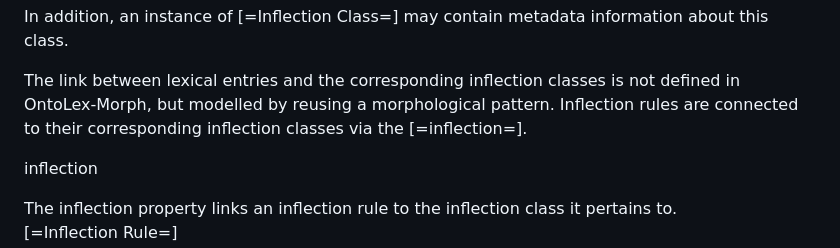
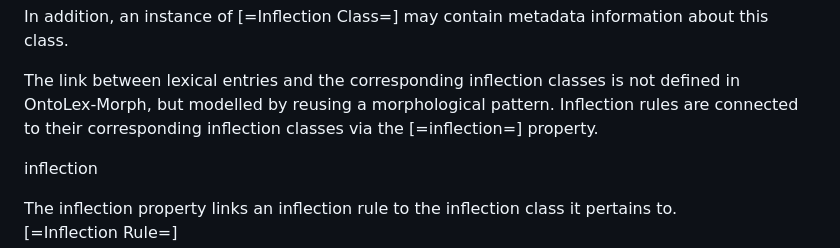
Before and after one commit to ontolex/morph, a Markdown page: index.md, the part around the change. Drawn GitHub-style.

Commit message:
add 'property'

```diff
--- a/index.md
+++ b/index.md
@@ -745,7 +745,7 @@ While theoretically inflection classes can vary in their level of uniformity (cf
 In addition, an instance of [=Inflection Class=] may contain metadata information about this class.
 
 The link between lexical entries and the corresponding inflection classes is not defined in OntoLex-Morph, but modelled by reusing a
-<a data-cite="ontolex#MorphologicalPattern">morphological pattern</a>. Inflection rules are connected to their corresponding inflection classes via the [=inflection=].
+<a data-cite="ontolex#MorphologicalPattern">morphological pattern</a>. Inflection rules are connected to their corresponding inflection classes via the [=inflection=] property.
 
 <div class="entity" about="morph:inflection" typeof="owl:ObjectProperty">
 
```
